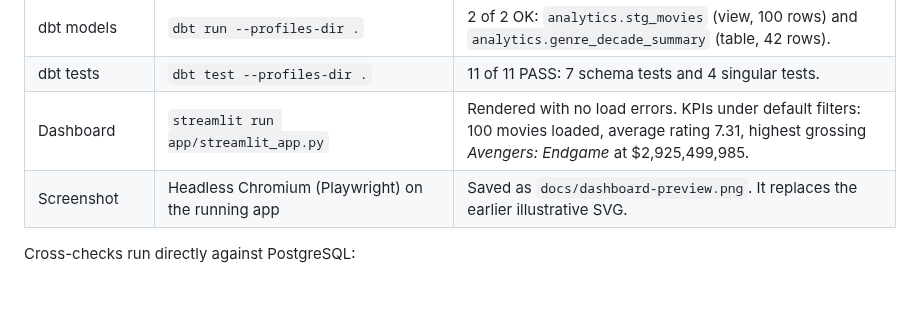
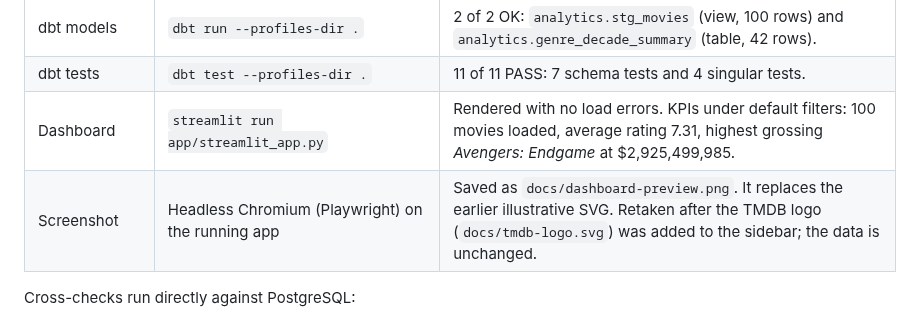
Before and after one commit to dbechrakis/movie-analytics-data-pipeline, a Markdown page: VALIDATION.md, the part around the change. Drawn GitHub-style; blank space fills up the shorter version.

```diff
--- a/VALIDATION.md
+++ b/VALIDATION.md
@@ -15,7 +15,7 @@ All steps ran in a Linux container with Python 3.11, against live TMDB data and
 | dbt models | `dbt run --profiles-dir .` | 2 of 2 OK: `analytics.stg_movies` (view, 100 rows) and `analytics.genre_decade_summary` (table, 42 rows). |
 | dbt tests | `dbt test --profiles-dir .` | 11 of 11 PASS: 7 schema tests and 4 singular tests. |
 | Dashboard | `streamlit run app/streamlit_app.py` | Rendered with no load errors. KPIs under default filters: 100 movies loaded, average rating 7.31, highest grossing *Avengers: Endgame* at $2,925,499,985. |
-| Screenshot | Headless Chromium (Playwright) on the running app | Saved as `docs/dashboard-preview.png`. It replaces the earlier illustrative SVG. |
+| Screenshot | Headless Chromium (Playwright) on the running app | Saved as `docs/dashboard-preview.png`. It replaces the earlier illustrative SVG. Retaken after the TMDB logo (`docs/tmdb-logo.svg`) was added to the sidebar; the data is unchanged. |
 
 Cross-checks run directly against PostgreSQL:
 
```
Also changed, not shown: README.md (+2 -0 lines), docs/dashboard-preview.png, 2 other files.
